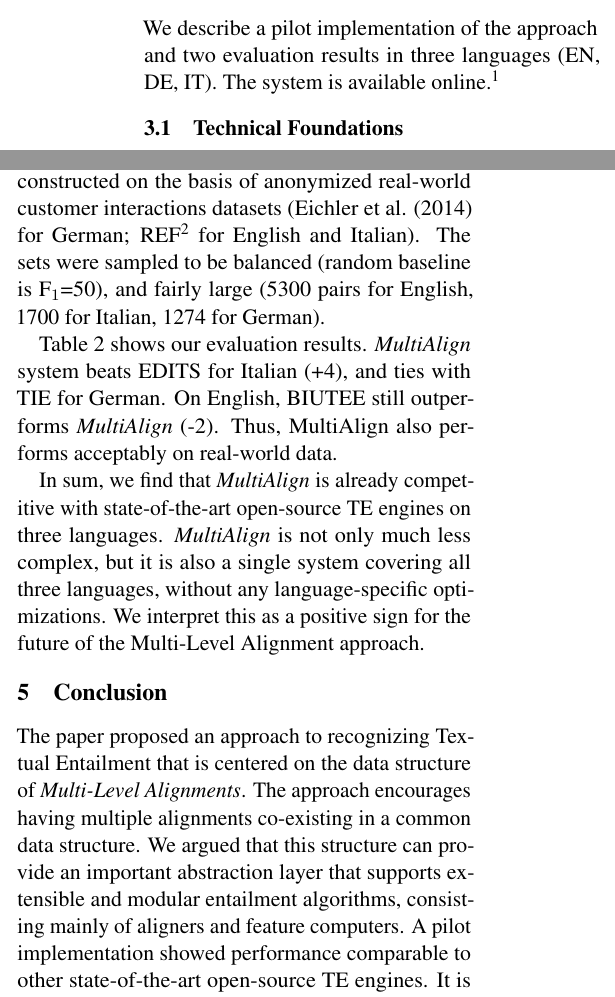
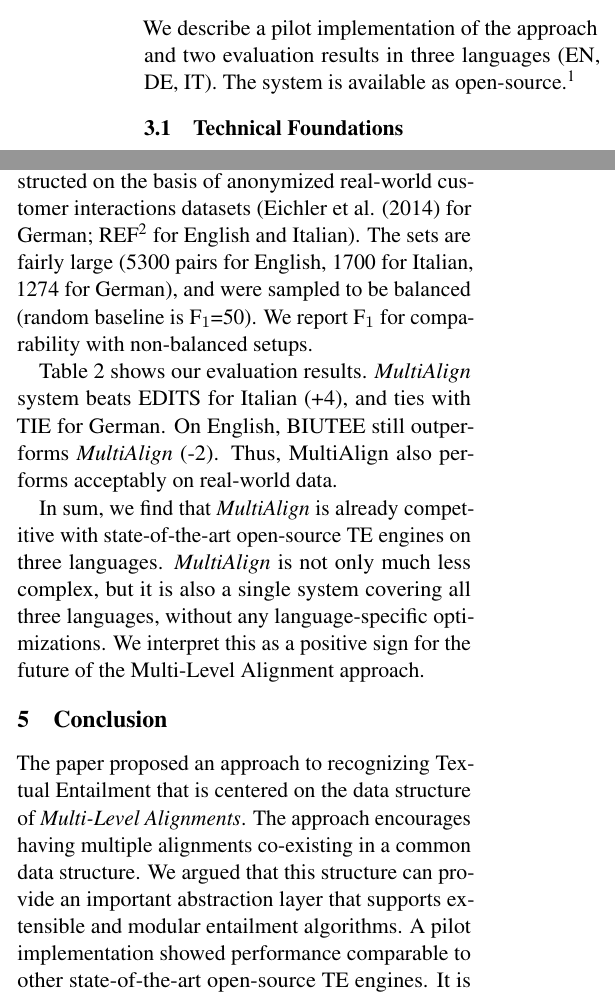
Before and after one commit to gilnoh/flaming-cyril, a LaTeX paper (sem2015_short.tex): two parts of the columns of pages 3 and 4 of 5, joined at a grey line, cut so that both start at the same text. Compiled offline with pdfLaTeX.

Commit message:
minor change

```diff
--- a/sem2015_short.tex
+++ b/sem2015_short.tex
@@ -173,8 +173,8 @@ platform that supports multilingual pre-processing.
 \label{sec:impl}
 
 We describe a pilot implementation of the approach and two evaluation
-results in three languages (EN, DE, IT). The system is available
-online.\footnote{{URL} anonymized.}
+results in three languages (EN, DE, IT). The system is available as
+open-source.\footnote{{URL} anonymized.}
 
 %Multi-Level Alignment
 %approach to test its potential by evaluating it on two use cases in
@@ -329,10 +329,10 @@ are sampled from application gold data which were manually constructed
 on the basis of anonymized real-world customer interactions datasets
 (Eichler et al. \shortcite{Eichler:2014} for German;
 REF\footnote{Omitted for anonymity. The dataset is publicly
-available.} for English and Italian).
-The sets were sampled to be balanced (random baseline is F$_1$=50),
-and fairly large (5300 pairs for English, 1700 for Italian, 1274 for
-German).
+available.} for English and Italian). The sets are fairly large (5300
+pairs for English, 1700 for Italian, 1274 for German), and were
+sampled to be balanced (random baseline is F$_1$=50). We report F$_1$
+for comparability with non-balanced setups.
 
 %The second evaluation is on T-H pairs from entailment graph
 %data.
@@ -402,7 +402,7 @@ encourages having multiple alignments
 co-existing in a common data structure.
 We argued that this structure can provide an important
 abstraction layer that supports extensible and modular entailment
-algorithms, consisting mainly of aligners and feature computers.
+algorithms. %,consisting mainly of aligners and feature computers.
 A pilot implementation %of this approach
 showed performance comparable to other state-of-the-art open-source TE
 engines.
```
